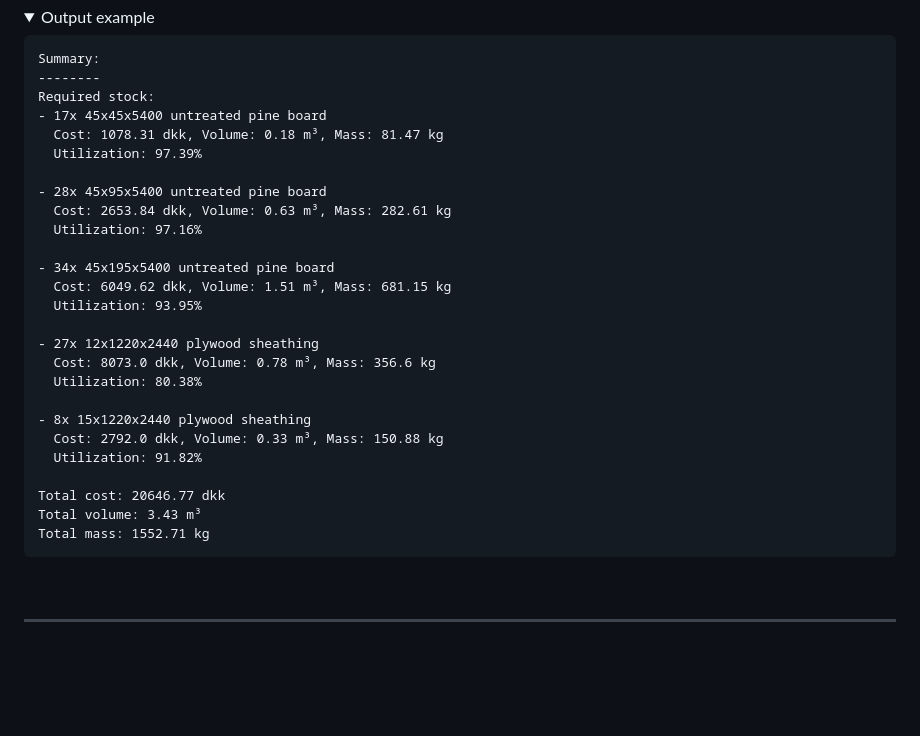
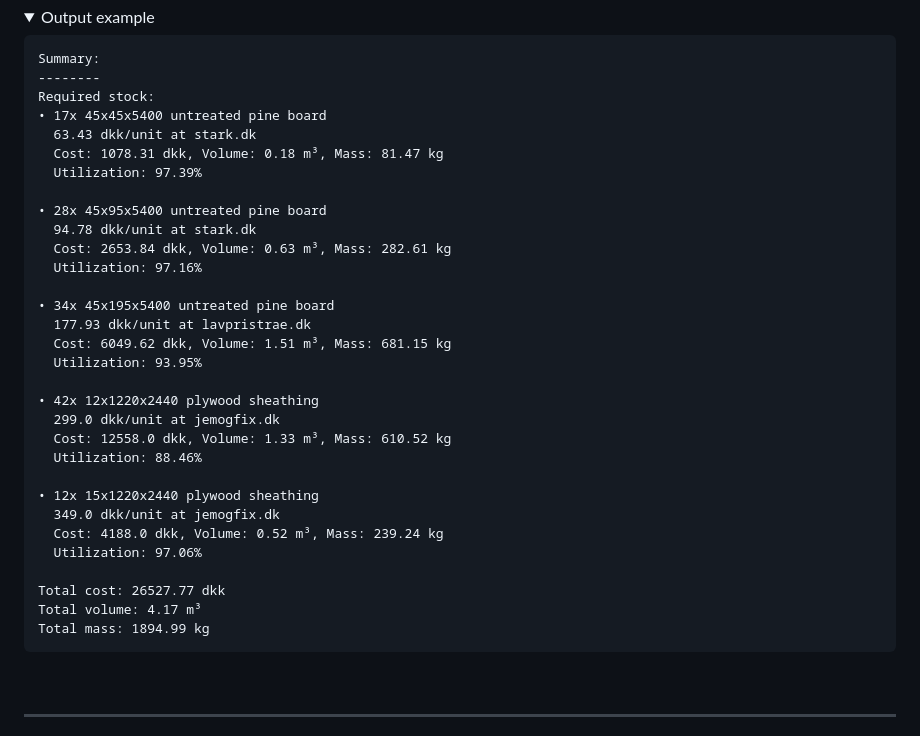
Before and after one commit to NicklasVraa/OpenTinyHome, a Markdown page: readme.md, the part around the change. Rendered like a GitHub page; folded sections open; blank space fills up the shorter version.

````diff
--- a/readme.md
+++ b/readme.md
@@ -222,29 +222,34 @@ plan.summarize(currency="dkk")
 Summary:
 --------
 Required stock:
-- 17x 45x45x5400 untreated pine board
+• 17x 45x45x5400 untreated pine board
+  63.43 dkk/unit at stark.dk
   Cost: 1078.31 dkk, Volume: 0.18 m³, Mass: 81.47 kg
   Utilization: 97.39%
 
-- 28x 45x95x5400 untreated pine board
+• 28x 45x95x5400 untreated pine board
+  94.78 dkk/unit at stark.dk
   Cost: 2653.84 dkk, Volume: 0.63 m³, Mass: 282.61 kg
   Utilization: 97.16%
 
-- 34x 45x195x5400 untreated pine board
+• 34x 45x195x5400 untreated pine board
+  177.93 dkk/unit at lavpristrae.dk
   Cost: 6049.62 dkk, Volume: 1.51 m³, Mass: 681.15 kg
   Utilization: 93.95%
 
-- 27x 12x1220x2440 plywood sheathing
-  Cost: 8073.0 dkk, Volume: 0.78 m³, Mass: 356.6 kg
-  Utilization: 80.38%
+• 42x 12x1220x2440 plywood sheathing
+  299.0 dkk/unit at jemogfix.dk
+  Cost: 12558.0 dkk, Volume: 1.33 m³, Mass: 610.52 kg
+  Utilization: 88.46%
 
-- 8x 15x1220x2440 plywood sheathing
-  Cost: 2792.0 dkk, Volume: 0.33 m³, Mass: 150.88 kg
-  Utilization: 91.82%
+• 12x 15x1220x2440 plywood sheathing
+  349.0 dkk/unit at jemogfix.dk
+  Cost: 4188.0 dkk, Volume: 0.52 m³, Mass: 239.24 kg
+  Utilization: 97.06%
 
-Total cost: 20646.77 dkk
-Total volume: 3.43 m³
-Total mass: 1552.71 kg
+Total cost: 26527.77 dkk
+Total volume: 4.17 m³
+Total mass: 1894.99 kg
 ```
 
 </details><br>
````
